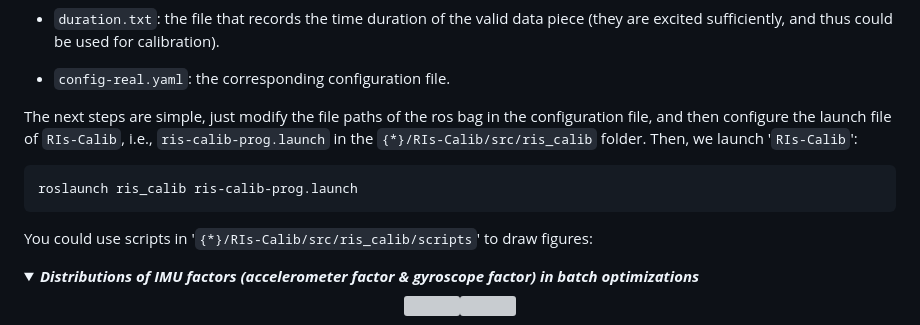
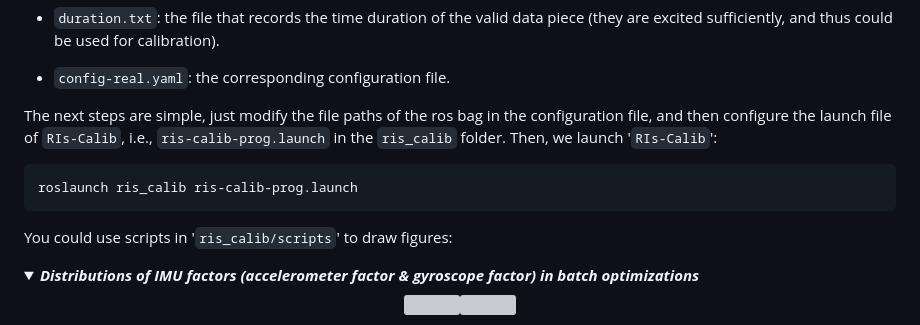
Before and after one commit to Unsigned-Long/RIs-Calib, a Markdown page: real-world-expr.md, the part around the change. Drawn GitHub-style; grey boxes are pictures that could not be loaded.

````diff
--- a/real-world-expr.md
+++ b/real-world-expr.md
@@ -39,13 +39,13 @@ Each data contains a ros bag, an information file, and a corresponding configura
 + `duration.txt`: the file that records the time duration of the valid data piece (they are excited sufficiently, and thus could be used for calibration).
 + `config-real.yaml`: the corresponding configuration file.
 
-The next steps are simple, just modify the file paths of the ros bag in the configuration file, and then configure the launch file of `RIs-Calib`, i.e., `ris-calib-prog.launch` in the `{*}/RIs-Calib/src/ris_calib` folder. Then, we launch '`RIs-Calib`':
+The next steps are simple, just modify the file paths of the ros bag in the configuration file, and then configure the launch file of `RIs-Calib`, i.e., `ris-calib-prog.launch` in the `ris_calib` folder. Then, we launch '`RIs-Calib`':
 
 ```sh
 roslaunch ris_calib ris-calib-prog.launch
 ```
 
-You could use scripts in '`{*}/RIs-Calib/src/ris_calib/scripts`' to draw figures:
+You could use scripts in '`ris_calib/scripts`' to draw figures:
 
 <details open>
     <summary><b><i>Distributions of IMU factors (accelerometer factor & gyroscope factor) in batch optimizations</i></b></summary>
````
Also changed, not shown: readme.md (+12 -10 lines), simu-expr.md (+5 -5 lines).
